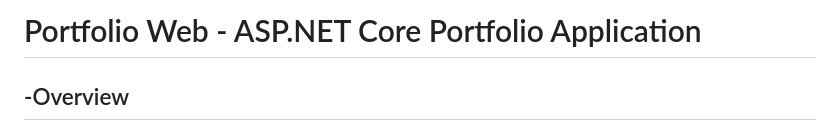
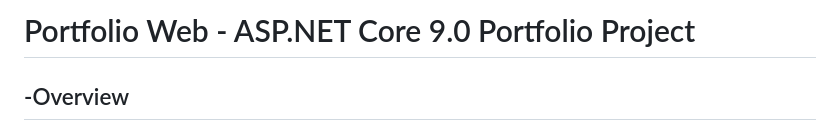
Before and after one commit to emreokanbaskaya1/1-PortfolioProject.NETCore9.0, a Markdown page: README.md, the part around the change. GitHub-like rendering.

```diff
--- a/README.md
+++ b/README.md
@@ -1,4 +1,4 @@
-# Portfolio Web - ASP.NET Core Portfolio Application
+# Portfolio Web - ASP.NET Core 9.0 Portfolio Project
 
 ## -Overview
 Portfolio Web is a comprehensive ASP.NET Core 9.0 web application designed to showcase developer portfolios.
```
